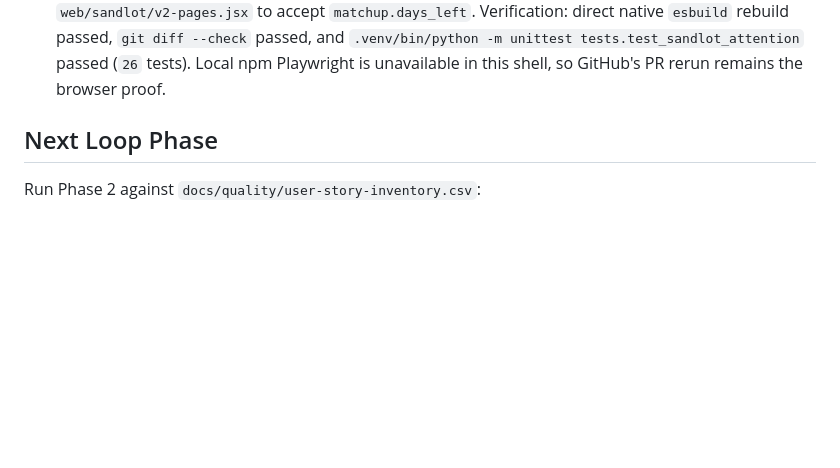
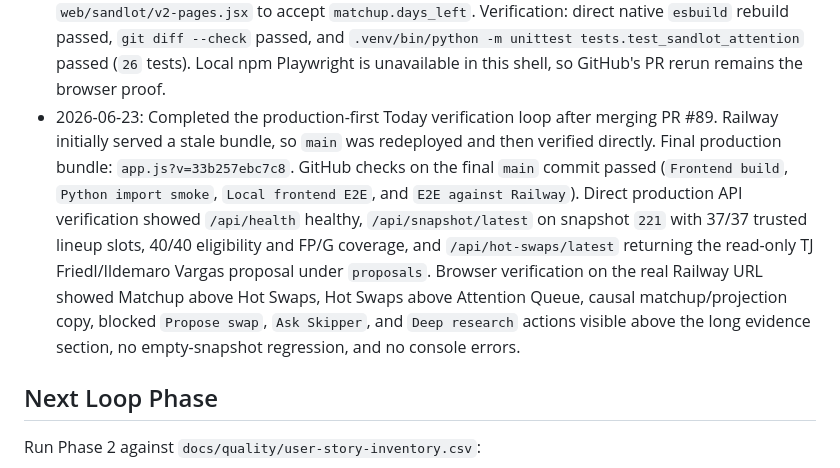
Before and after one commit to zoelsner/baseball, a Markdown page: docs/quality/quality-loop-progress.md, the part around the change. Rendered like a GitHub page; blank space fills up the shorter version.

Commit message:
Record Today production verification

```diff
--- a/docs/quality/quality-loop-progress.md
+++ b/docs/quality/quality-loop-progress.md
@@ -554,6 +554,20 @@
   `git diff --check` passed, and `.venv/bin/python -m unittest
   tests.test_sandlot_attention` passed (`26` tests). Local npm Playwright is
   unavailable in this shell, so GitHub's PR rerun remains the browser proof.
+- 2026-06-23: Completed the production-first Today verification loop after
+  merging PR #89. Railway initially served a stale bundle, so `main` was
+  redeployed and then verified directly. Final production bundle:
+  `app.js?v=33b257ebc7c8`. GitHub checks on the final `main` commit passed
+  (`Frontend build`, `Python import smoke`, `Local frontend E2E`, and `E2E
+  against Railway`). Direct production API verification showed `/api/health`
+  healthy, `/api/snapshot/latest` on snapshot `221` with 37/37 trusted lineup
+  slots, 40/40 eligibility and FP/G coverage, and `/api/hot-swaps/latest`
+  returning the read-only TJ Friedl/Ildemaro Vargas proposal under
+  `proposals`. Browser verification on the real Railway URL showed Matchup
+  above Hot Swaps, Hot Swaps above Attention Queue, causal matchup/projection
+  copy, blocked `Propose swap`, `Ask Skipper`, and `Deep research` actions
+  visible above the long evidence section, no empty-snapshot regression, and
+  no console errors.
 
 ## Next Loop Phase
 
```
Also changed, not shown: STATUS.md (+21 -28 lines).
